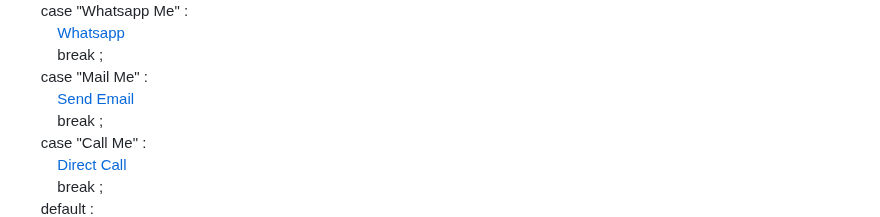
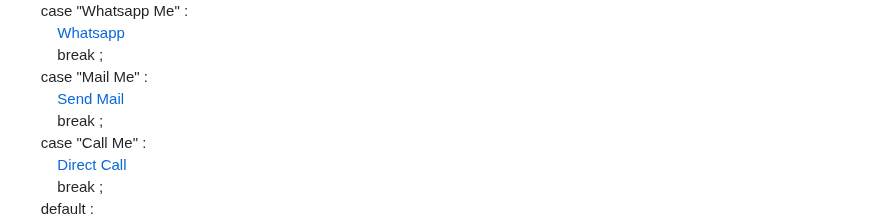
Before and after one commit to hmjahid/hmjahid, a Markdown page: README.md, the part around the change. Drawn GitHub-style.

```diff
--- a/README.md
+++ b/README.md
@@ -32,7 +32,7 @@ switch (contact) { <br>
 &nbsp; &nbsp; &nbsp; &nbsp; <a href="https://wa.me/+8801771749213">Whatsapp</a> <br>
 &nbsp; &nbsp; &nbsp; &nbsp; break ; <br>
 &nbsp; &nbsp; case "Mail Me" : <br>
-&nbsp; &nbsp; &nbsp; &nbsp; <a href="mailto:mdjahidhasan919@gmail.com">Send Email</a> <br>
+&nbsp; &nbsp; &nbsp; &nbsp; <a href="mailto:mdjahidhasan919@gmail.com">Send Mail</a> <br>
 &nbsp; &nbsp; &nbsp; &nbsp; break ; <br>
 &nbsp; &nbsp; case "Call Me" : <br>
 &nbsp; &nbsp; &nbsp; &nbsp; <a href="tel:008801771749213" cm_dontconvertlink>Direct Call</a> <br>
```
